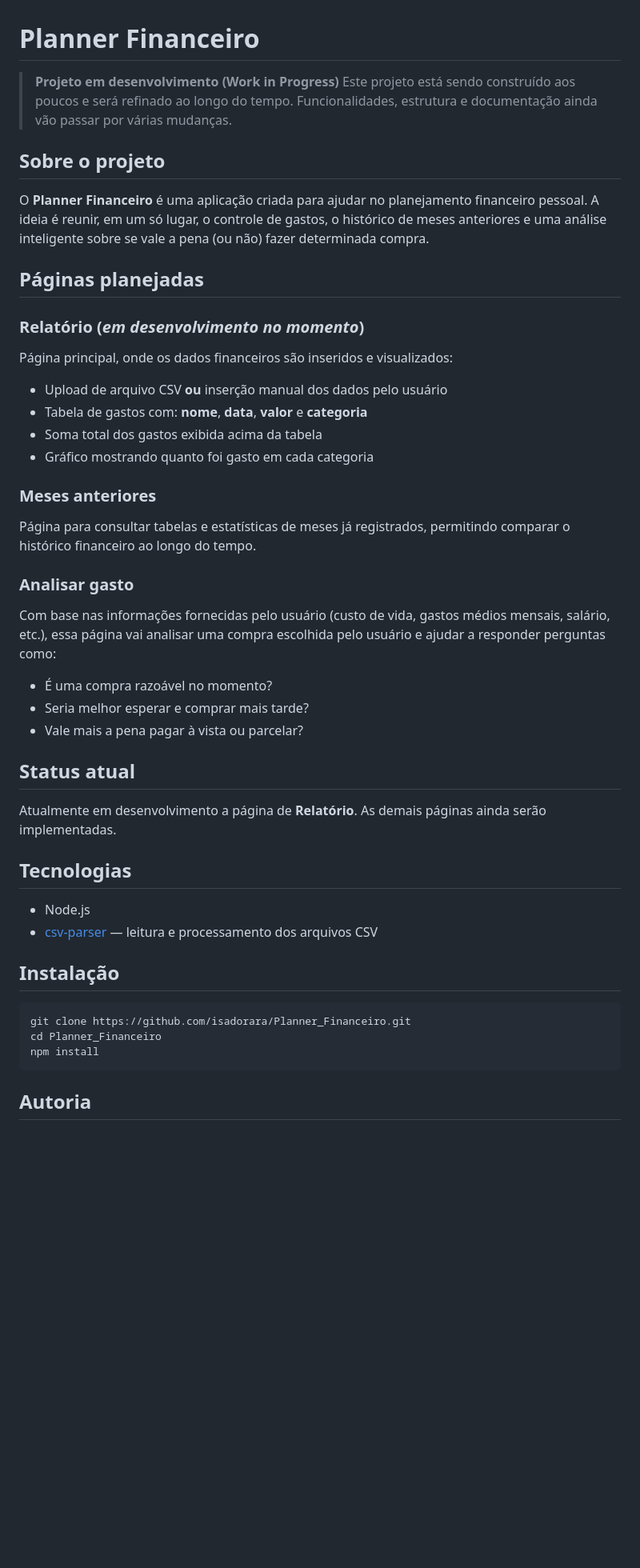
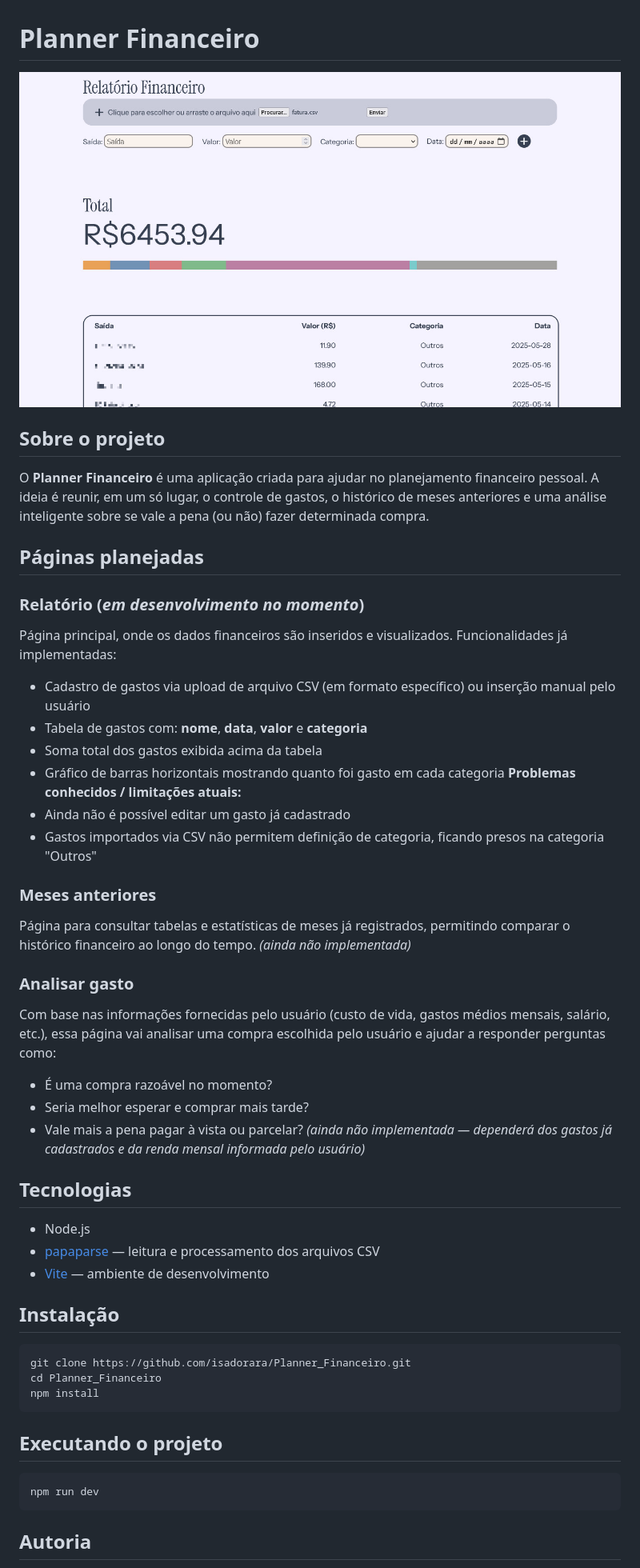
Before and after one commit to isadorara/planner-financeiro, a Markdown page: README.md, the part around one of its changes. Shown at 80% size. Drawn GitHub-style; pictures changed too: images/image.jpg (added); blank space fills up the shorter version.

````diff
--- a/README.md
+++ b/README.md
@@ -1,7 +1,6 @@
 # Planner Financeiro
 
-> **Projeto em desenvolvimento (Work in Progress)**
-> Este projeto está sendo construído aos poucos e será refinado ao longo do tempo. Funcionalidades, estrutura e documentação ainda vão passar por várias mudanças.
+![Página principal do Planner Financeiro](images/image.jpg)
 
 ## Sobre o projeto
 
@@ -10,29 +9,30 @@ O **Planner Financeiro** é uma aplicação criada para ajudar no planejamento f
 ## Páginas planejadas
 
 ### Relatório (*em desenvolvimento no momento*)
-Página principal, onde os dados financeiros são inseridos e visualizados:
-- Upload de arquivo CSV **ou** inserção manual dos dados pelo usuário
+Página principal, onde os dados financeiros são inseridos e visualizados. Funcionalidades já implementadas:
+- Cadastro de gastos via upload de arquivo CSV (em formato específico) ou inserção manual pelo usuário
 - Tabela de gastos com: **nome**, **data**, **valor** e **categoria**
 - Soma total dos gastos exibida acima da tabela
-- Gráfico mostrando quanto foi gasto em cada categoria
+- Gráfico de barras horizontais mostrando quanto foi gasto em cada categoria
+**Problemas conhecidos / limitações atuais:**
+- Ainda não é possível editar um gasto já cadastrado
+- Gastos importados via CSV não permitem definição de categoria, ficando presos na categoria "Outros"
 
 ### Meses anteriores
-Página para consultar tabelas e estatísticas de meses já registrados, permitindo comparar o histórico financeiro ao longo do tempo.
+Página para consultar tabelas e estatísticas de meses já registrados, permitindo comparar o histórico financeiro ao longo do tempo. *(ainda não implementada)*
 
 ### Analisar gasto
 Com base nas informações fornecidas pelo usuário (custo de vida, gastos médios mensais, salário, etc.), essa página vai analisar uma compra escolhida pelo usuário e ajudar a responder perguntas como:
 - É uma compra razoável no momento?
 - Seria melhor esperar e comprar mais tarde?
 - Vale mais a pena pagar à vista ou parcelar?
-
-## Status atual
-
-Atualmente em desenvolvimento a página de **Relatório**. As demais páginas ainda serão implementadas.
+*(ainda não implementada — dependerá dos gastos já cadastrados e da renda mensal informada pelo usuário)*
 
 ## Tecnologias
 
 - Node.js
-- [csv-parser](https://www.npmjs.com/package/csv-parser) — leitura e processamento dos arquivos CSV
+- [papaparse](https://www.npmjs.com/package/papaparse) — leitura e processamento dos arquivos CSV
+- [Vite](https://vitejs.dev/) — ambiente de desenvolvimento
 
 ## Instalação
 
@@ -42,5 +42,11 @@ cd Planner_Financeiro
 npm install
 ```
 
+## Executando o projeto
+
+```bash
+npm run dev
+```
+
 ## Autoria
 
````
Also changed, not shown: other parts of README.md (+1 -5 lines), README.en.md (deleted, +0 -51 lines), 3 other files.
